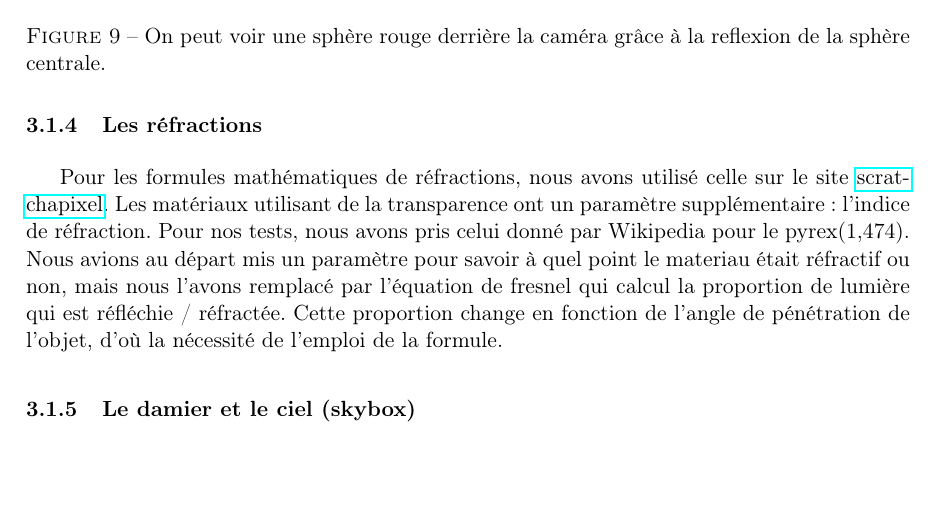
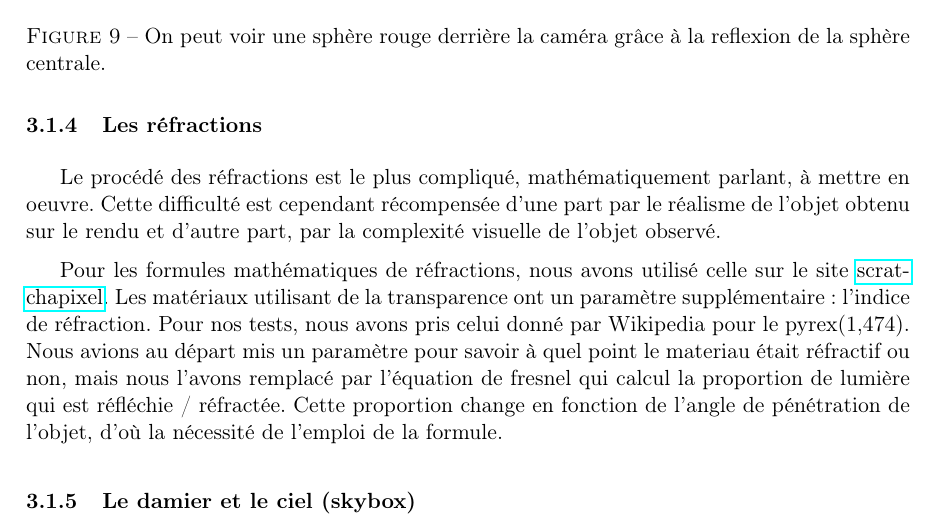
Before and after one commit to TomClabault/RayTracer, a LaTeX document (rapport/Rapport RayTracer.tex, which reads rapport/latex/RT/refraction.tex): part of page 14 of 25, cut so that both start at the same text, the shorter picture padded with empty space. Compiled offline with pdfLaTeX; an older LaTeX class or package is replaced by its successor.

Commit message:
ajout intro refraction

```diff
--- a/rapport/latex/RT/refraction.tex
+++ b/rapport/latex/RT/refraction.tex
@@ -1,3 +1,5 @@
+Le procédé des réfractions est le plus compliqué, mathématiquement parlant, à mettre en oeuvre. Cette difficulté est cependant récompensée d'une part par le réalisme de l'objet obtenu sur le rendu et d'autre part, par la complexité visuelle de l'objet observé.
+
 Pour les formules mathématiques de réfractions, nous avons utilisé celle sur le site \href{https://www.scratchapixel.com/lessons/3d-basic-rendering/introduction-to-shading/reflection-refraction-fresnel}{scratchapixel}.
 Les matériaux utilisant de la transparence ont un paramètre supplémentaire : l'indice de réfraction. Pour nos tests, nous avons pris celui donné par Wikipedia pour le pyrex(1,474). Nous avions au départ mis un paramètre pour savoir à quel point le materiau était réfractif ou non, mais nous l'avons remplacé par l'équation de fresnel qui calcul la proportion de lumière qui est réfléchie / réfractée. Cette proportion change en fonction de l'angle de pénétration de l'objet, d'où la nécessité de l'emploi de la formule.
 
```
